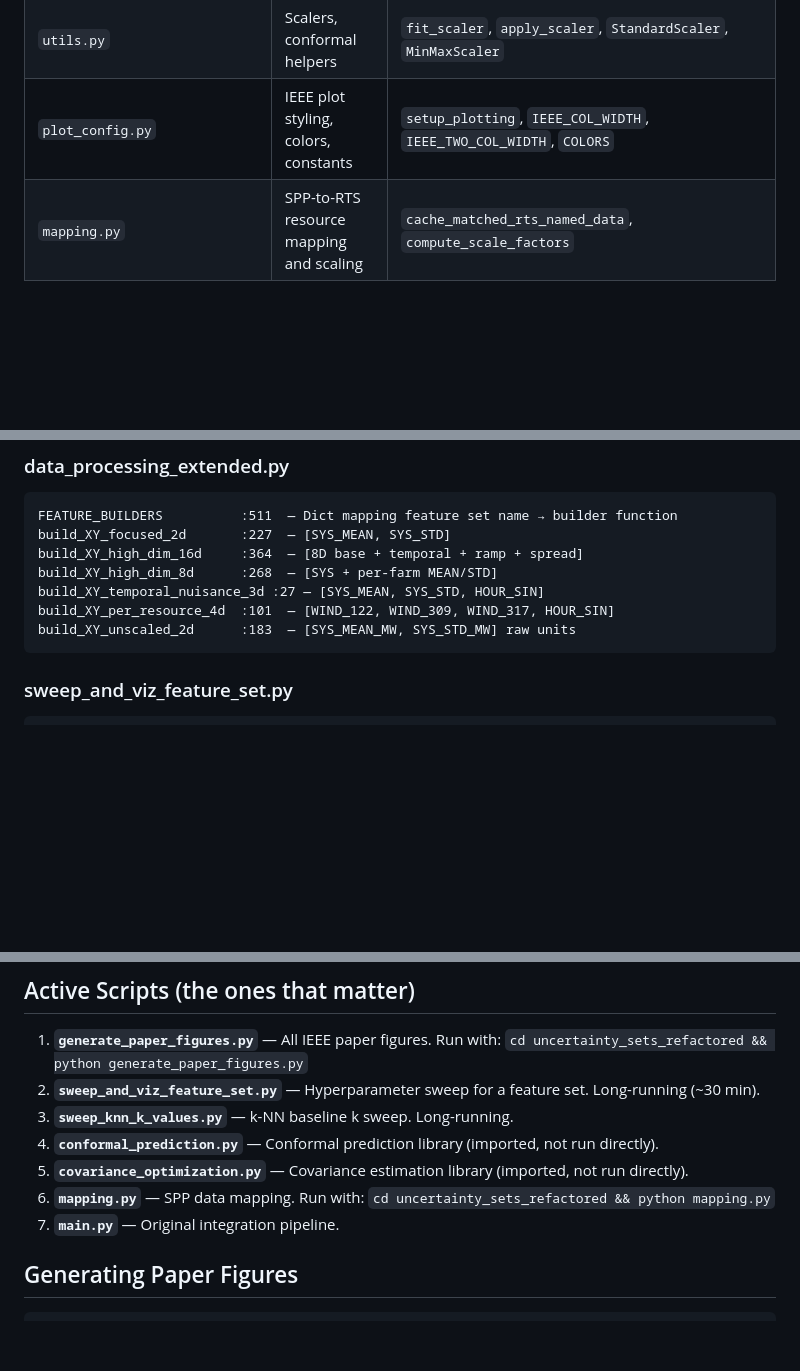
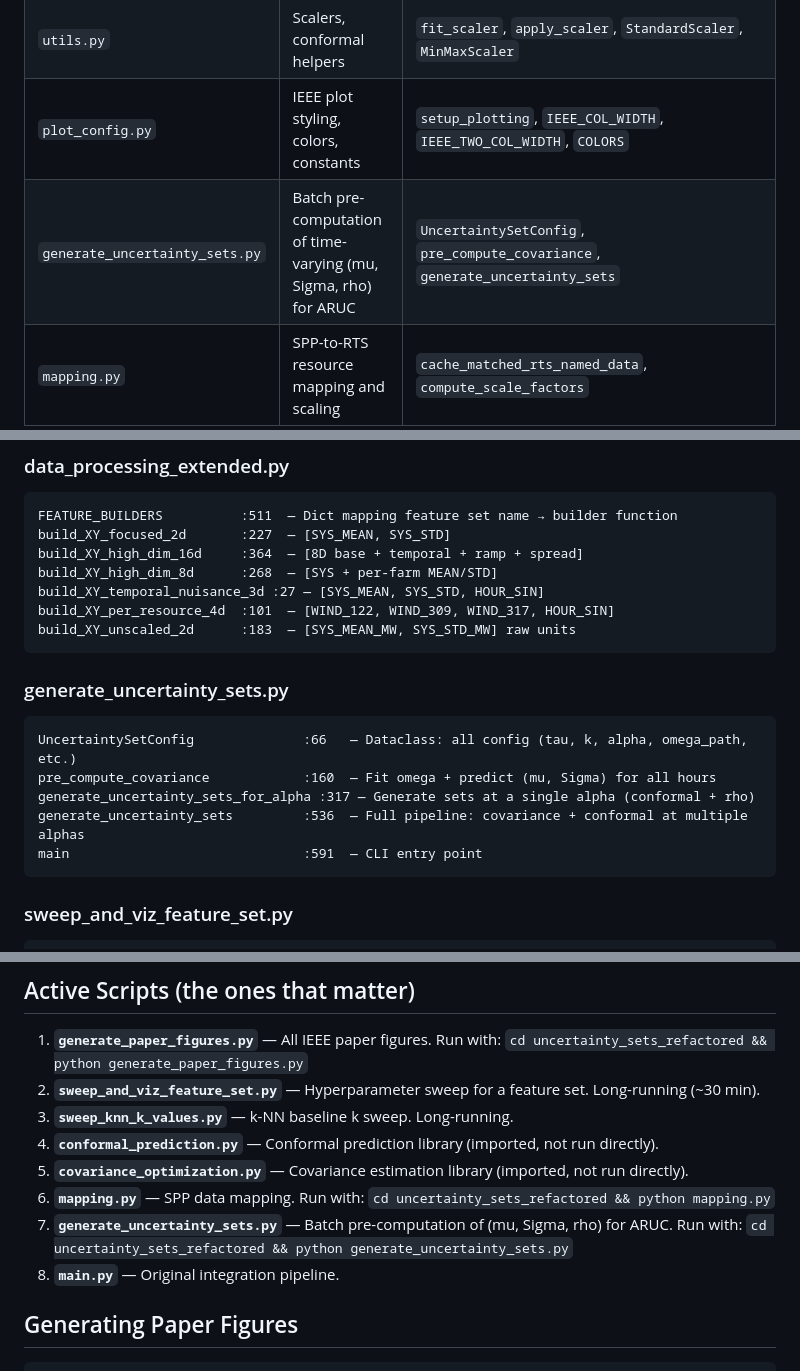
Before and after one commit to awasilkoff/RTS, a Markdown page: uncertainty_sets_refactored/CLAUDE.md, 3 parts joined by grey strips. Rendered like a GitHub page; blank space fills up the shorter version.

Commit message:
Move generate_uncertainty_sets.py from legacy to active core scripts
Co-Authored-By: Claude Opus 4.6 <noreply@anthropic.com>

````diff
--- a/uncertainty_sets_refactored/CLAUDE.md
+++ b/uncertainty_sets_refactored/CLAUDE.md
@@ -21,6 +21,7 @@ This subdirectory implements **kernel-weighted covariance estimation** and **con
 | `data_processing_extended.py` | Extended feature builders (2D through 16D) | `FEATURE_BUILDERS`, `FEATURE_SET_DESCRIPTIONS`, `build_XY_*` |
 | `utils.py` | Scalers, conformal helpers | `fit_scaler`, `apply_scaler`, `StandardScaler`, `MinMaxScaler` |
 | `plot_config.py` | IEEE plot styling, colors, constants | `setup_plotting`, `IEEE_COL_WIDTH`, `IEEE_TWO_COL_WIDTH`, `COLORS` |
+| `generate_uncertainty_sets.py` | Batch pre-computation of time-varying (mu, Sigma, rho) for ARUC | `UncertaintySetConfig`, `pre_compute_covariance`, `generate_uncertainty_sets` |
 | `mapping.py` | SPP-to-RTS resource mapping and scaling | `cache_matched_rts_named_data`, `compute_scale_factors` |
 
 ## Key Function Locations
@@ -66,6 +67,15 @@ build_XY_high_dim_8d      :268  — [SYS + per-farm MEAN/STD]
 build_XY_temporal_nuisance_3d :27 — [SYS_MEAN, SYS_STD, HOUR_SIN]
 build_XY_per_resource_4d  :101  — [WIND_122, WIND_309, WIND_317, HOUR_SIN]
 build_XY_unscaled_2d      :183  — [SYS_MEAN_MW, SYS_STD_MW] raw units
+```
+
+### generate_uncertainty_sets.py
+```
+UncertaintySetConfig              :66   — Dataclass: all config (tau, k, alpha, omega_path, etc.)
+pre_compute_covariance            :160  — Fit omega + predict (mu, Sigma) for all hours
+generate_uncertainty_sets_for_alpha :317 — Generate sets at a single alpha (conformal + rho)
+generate_uncertainty_sets         :536  — Full pipeline: covariance + conformal at multiple alphas
+main                              :591  — CLI entry point
 ```
 
 ### sweep_and_viz_feature_set.py
@@ -188,7 +197,8 @@ These scripts were created for specific experiments and are NOT part of the acti
 4. **`conformal_prediction.py`** — Conformal prediction library (imported, not run directly).
 5. **`covariance_optimization.py`** — Covariance estimation library (imported, not run directly).
 6. **`mapping.py`** — SPP data mapping. Run with: `cd uncertainty_sets_refactored && python mapping.py`
-7. **`main.py`** — Original integration pipeline.
+7. **`generate_uncertainty_sets.py`** — Batch pre-computation of (mu, Sigma, rho) for ARUC. Run with: `cd uncertainty_sets_refactored && python generate_uncertainty_sets.py`
+8. **`main.py`** — Original integration pipeline.
 
 ## Generating Paper Figures
 
````
Also changed, not shown: other parts of uncertainty_sets_refactored/CLAUDE.md (+0 -1 lines).
